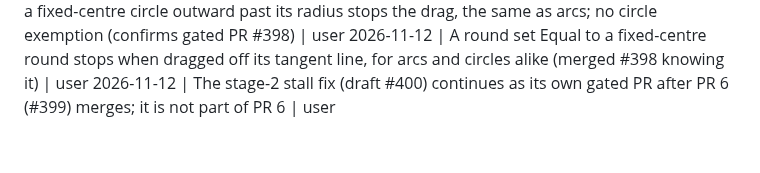
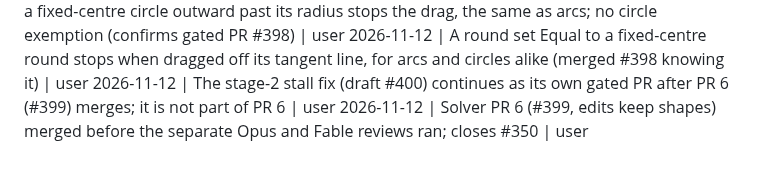
Before and after one commit to chrisplange/Drift, a Markdown page: LOG.md, the part around the change. Rendered like a GitHub page.

Commit message:
Records: PR 6 merged; #400 running; #297 clamp panic noted

```diff
--- a/LOG.md
+++ b/LOG.md
@@ -30,3 +30,4 @@ One line per decision, approval or merge, newest last. Format: `YYYY-MM-DD | wha
 2026-11-11 | Dragging a point held on a fixed-centre circle outward past its radius stops the drag, the same as arcs; no circle exemption (confirms gated PR #398) | user
 2026-11-12 | A round set Equal to a fixed-centre round stops when dragged off its tangent line, for arcs and circles alike (merged #398 knowing it) | user
 2026-11-12 | The stage-2 stall fix (draft #400) continues as its own gated PR after PR 6 (#399) merges; it is not part of PR 6 | user
+2026-11-12 | Solver PR 6 (#399, edits keep shapes) merged before the separate Opus and Fable reviews ran; closes #350 | user
```
Also changed, not shown: HUB-QUEUE.md (+4 -4 lines).
